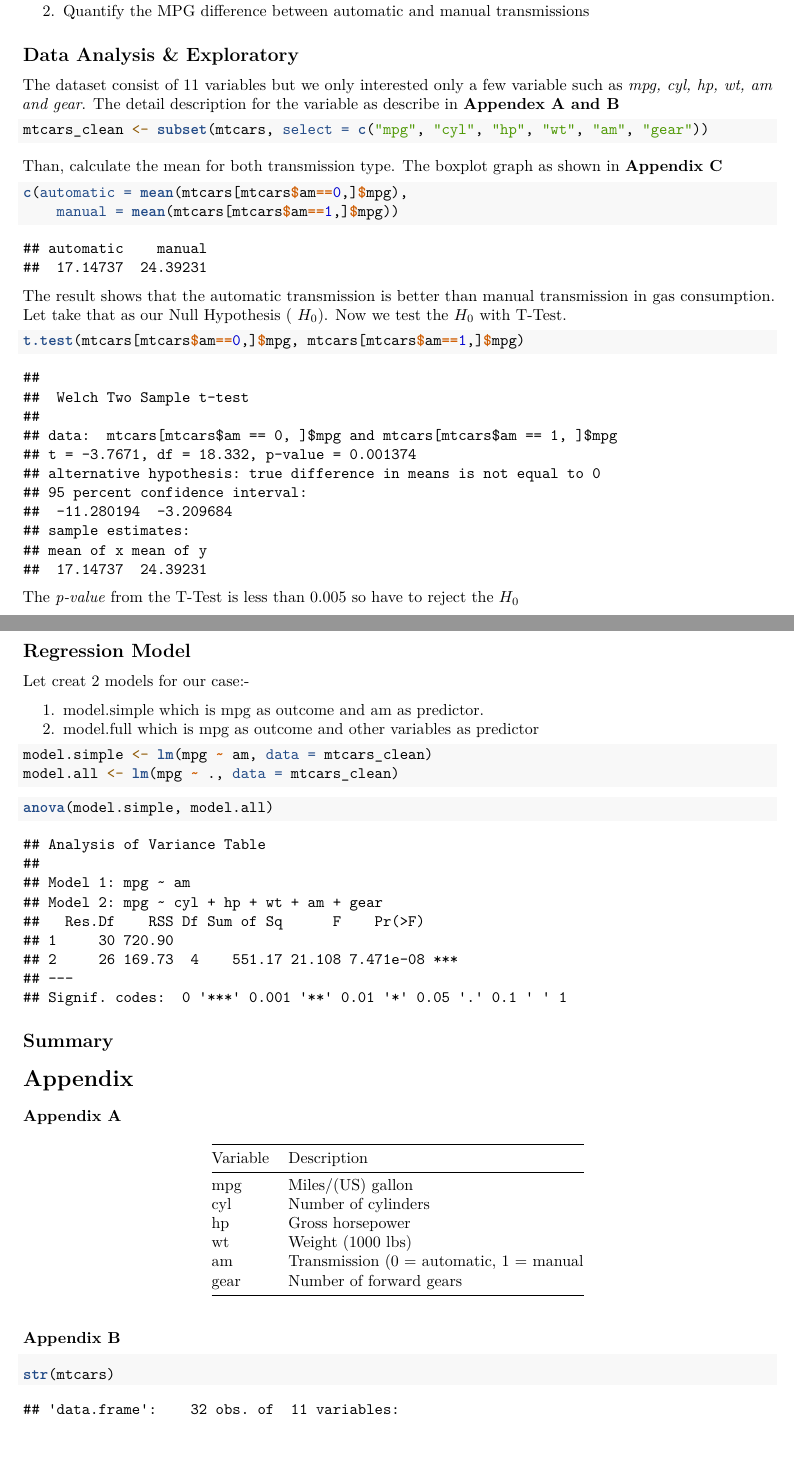
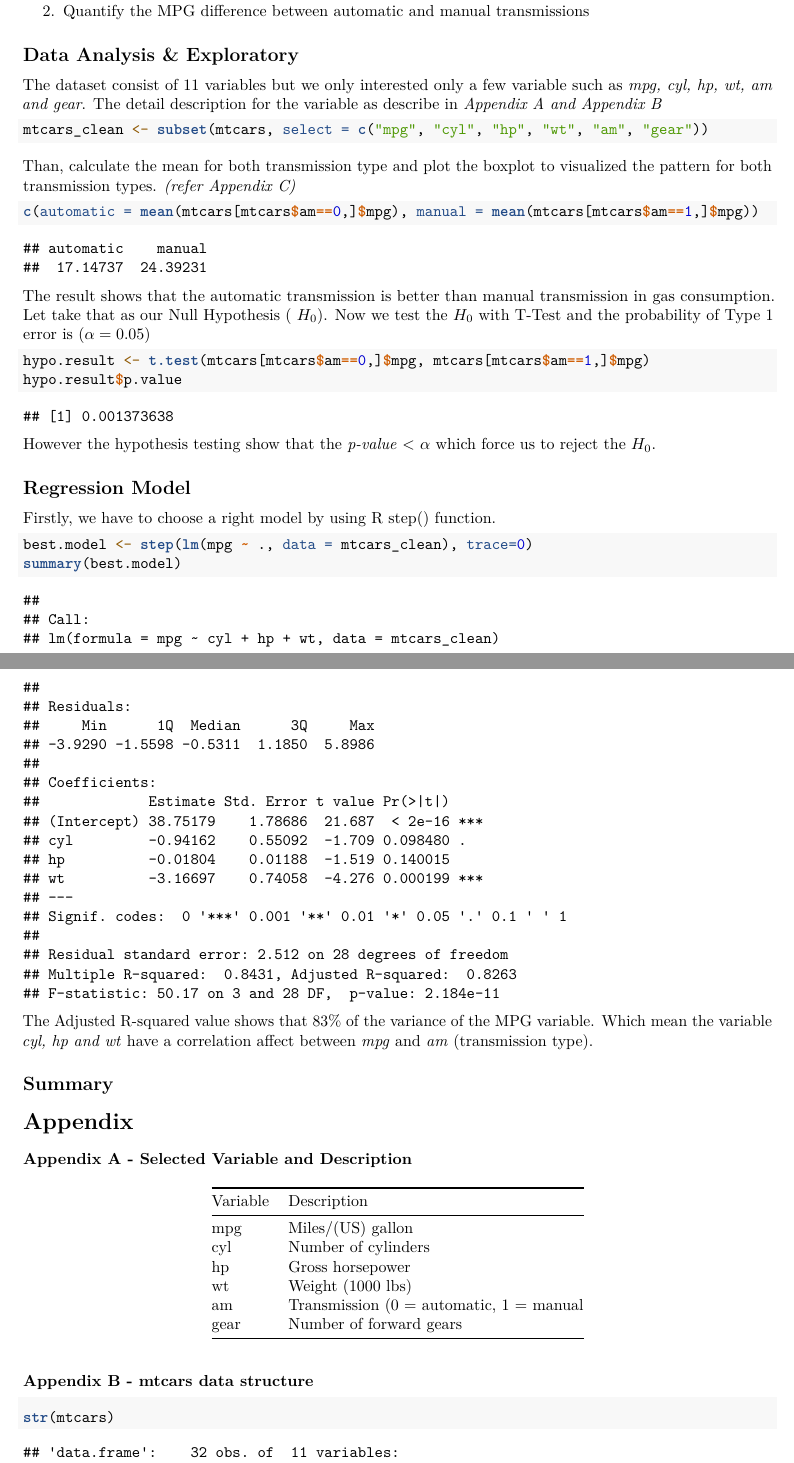
Before and after one commit to RidzuanMo/Regression-Model-Project, an R Markdown document (auto_vs_manual_mpg.Rmd): two parts of pages 1 and 2 of 5 before the commit and two parts of pages 1 and 2 of 4 after it, joined at a grey line, cut so that both start at the same text. Rendered offline with R 4.5, knitr and Pandoc, then LaTeX, with nearby package versions.

Commit message:
Auto vs Manual Transmission

````diff
--- a/auto_vs_manual_mpg.Rmd
+++ b/auto_vs_manual_mpg.Rmd
@@ -21,47 +21,42 @@ The Motor Trend, a magazine about the automobile industry. Looking at a data set
 2. Quantify the MPG difference between automatic and manual transmissions
 
 ## Data Analysis & Exploratory
-The dataset consist of 11 variables but we only interested only a few variable such as _mpg, cyl, hp, wt, am and gear_. The detail description for the variable as describe in **Appendex A and B**
+The dataset consist of 11 variables but we only interested only a few variable such as _mpg, cyl, hp, wt, am and gear_. The detail description for the variable as describe in _Appendix A and Appendix B_
 
 ```{r}
 mtcars_clean <- subset(mtcars, select = c("mpg", "cyl", "hp", "wt", "am", "gear"))
 ```
 
-Than, calculate the mean for both transmission type. The boxplot graph as shown in **Appendix C**
+Than, calculate the mean for both transmission type and plot the boxplot to visualized the pattern for both transmission types. _(refer Appendix C)_
 ```{r}
-c(automatic = mean(mtcars[mtcars$am==0,]$mpg),
-    manual = mean(mtcars[mtcars$am==1,]$mpg))
+c(automatic = mean(mtcars[mtcars$am==0,]$mpg), manual = mean(mtcars[mtcars$am==1,]$mpg))
 ```
 
-The result shows that the automatic transmission is better than manual transmission in gas consumption. Let take that as our Null Hypothesis ( $H_0$). Now we test the $H_0$ with T-Test.
+The result shows that the automatic transmission is better than manual transmission in gas consumption. Let take that as our Null Hypothesis ( $H_0$). Now we test the $H_0$ with T-Test and the probability of Type 1 error is ($\alpha = 0.05$)
 
 ```{r}
-t.test(mtcars[mtcars$am==0,]$mpg, mtcars[mtcars$am==1,]$mpg)
+hypo.result <- t.test(mtcars[mtcars$am==0,]$mpg, mtcars[mtcars$am==1,]$mpg)
+hypo.result$p.value
 ```
 
-The _p-value_ from the T-Test is less than 0.005 so have to reject the $H_0$
+However the hypothesis testing show that the _p-value_ < $\alpha$ which force us to reject the $H_0$.
 
 ## Regression Model
 
-Let creat 2 models for our case:-
-
-1. model.simple which is mpg as outcome and am as predictor.
-2. model.full which is mpg as outcome and other variables as predictor
+Firstly, we have to choose a right model by using R step() function.
 
 ```{r}
-model.simple <- lm(mpg ~ am, data = mtcars_clean)
-model.all <- lm(mpg ~ ., data = mtcars_clean)
+best.model <- step(lm(mpg ~ ., data = mtcars_clean), trace=0)
+summary(best.model)
 ```
 
-```{r}
-anova(model.simple, model.all)
-```
+The Adjusted R-squared value shows that 83% of the variance of the MPG variable. Which mean the variable _cyl, hp and wt_ have a correlation affect between _mpg_ and _am_ (transmission type).
 
 ## Summary
 
 # Appendix
 
-### Appendix A
+### Appendix A - Selected Variable and Description
 Variable | Description
 ---------|----------------------
 mpg      | Miles/(US) gallon
@@ -71,7 +66,7 @@ wt	     | Weight (1000 lbs)
 am	     | Transmission (0 = automatic, 1 = manual
 gear	 | Number of forward gears
 
-### Appendix B
+### Appendix B - mtcars data structure
 ```{r}
 str(mtcars)
 ```
````
Also changed, not shown: auto_vs_manual_mpg.pdf, auto_vs_manual_mpg.Rmd (23 more changed lines).
